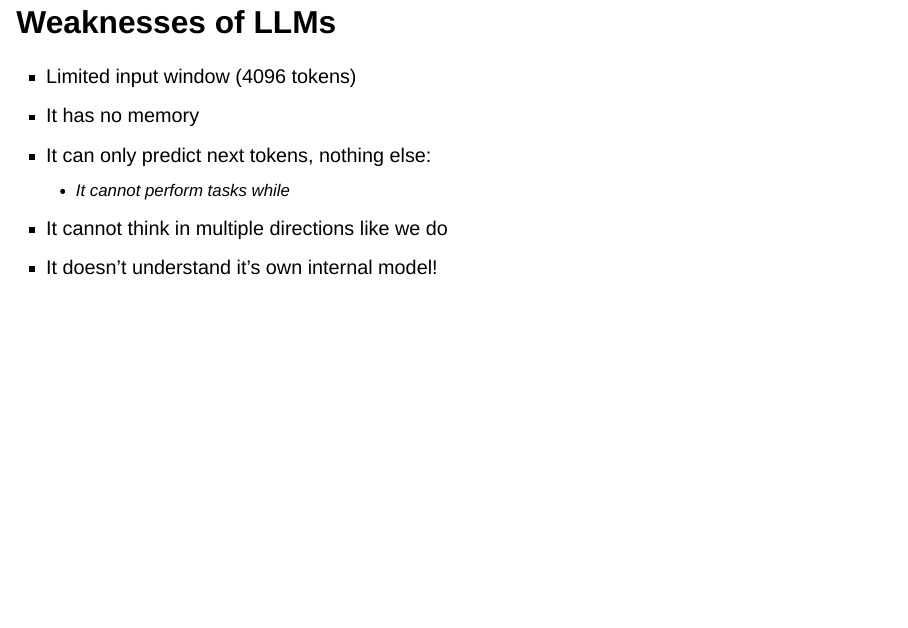
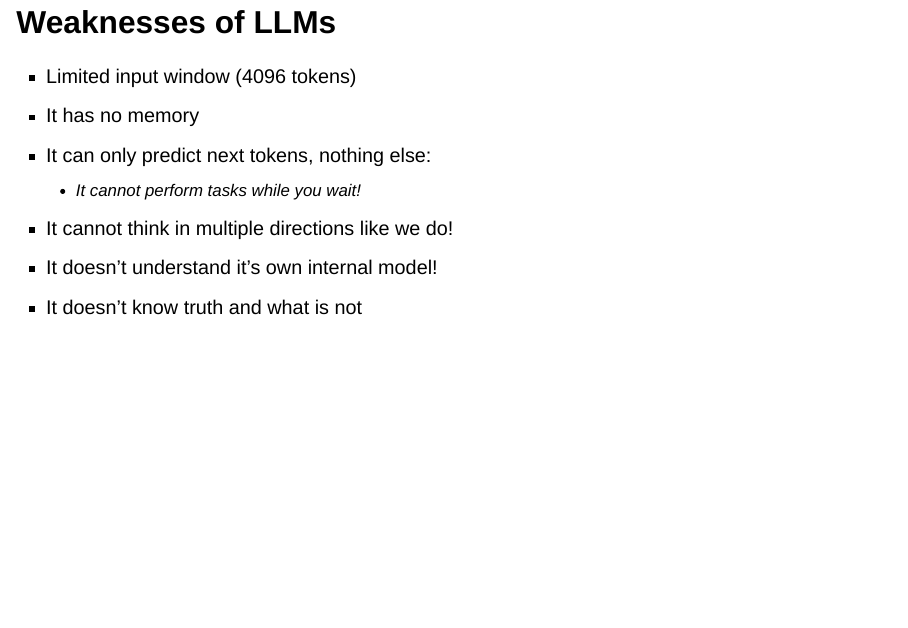
Before and after one commit to avvorstenbosch/Masterclass-LLMs-for-Data-Science, a Quarto document (Day 1/2. Introduction Large Language Models and ChatGPT.qmd): page 39 of 46. Rendered offline with R 4.5, knitr and Pandoc in place of Quarto, with nearby package versions; drawn as Slidy slides in place of the format the file asks for.

Commit message:
Small edit

```diff
--- a/Day 1/2. Introduction Large Language Models and ChatGPT.qmd
+++ b/Day 1/2. Introduction Large Language Models and ChatGPT.qmd
@@ -446,9 +446,10 @@ Foundational language model that:
 - Limited input window (4096 tokens)
 - It has no memory
 - It can only predict next tokens, nothing else:
-    - It cannot perform tasks while
-- It cannot think in multiple directions like we do
+    - It cannot perform tasks while you wait!
+- It cannot think in multiple directions like we do!
 - It doesn't understand it's own internal model!
+- It doesn't know truth and what is not
 
 ## How you should not think of ChatGPT
 
```
